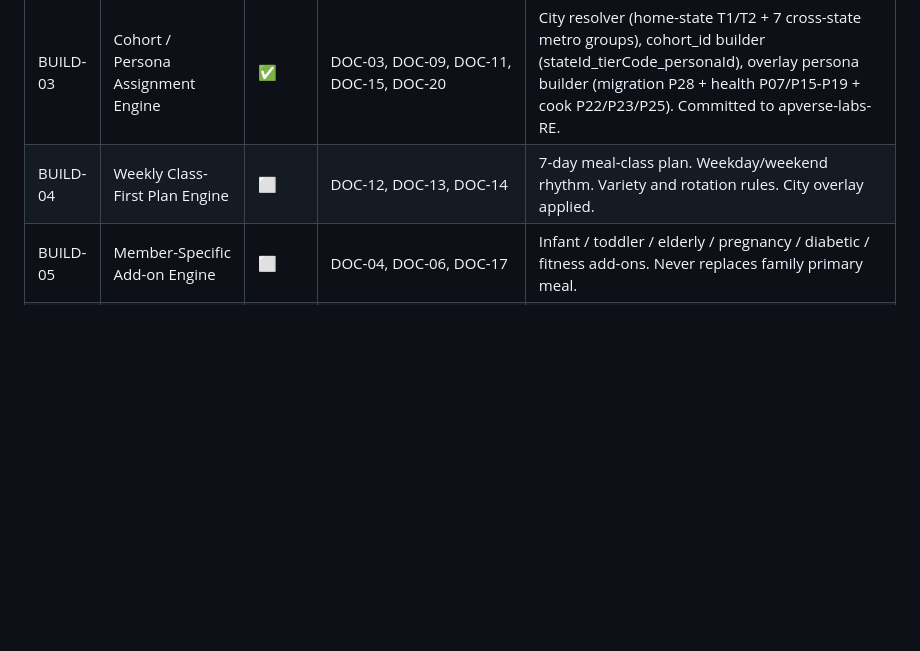
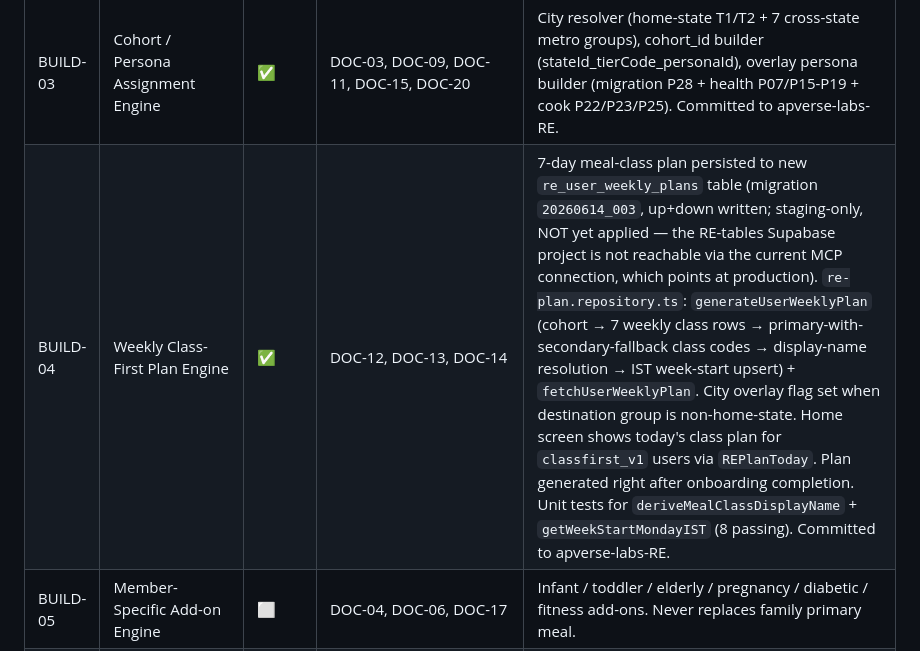
Before and after one commit to apverse-labs/foofoo, a Markdown page: Meal_Planning_RE_Engine/00_Implementation/IMPLEMENTATION_BUILD_TRACKER.md, the part around the change. Rendered like a GitHub page; blank space fills up the shorter version.

Commit message:
docs(re-04): mark BUILD-04 complete in tracker + register SCHEMA-RE-002
https://claude.ai/code/session_01DQAh4iouRib95fuvYb1PVP

```diff
--- a/Meal_Planning_RE_Engine/00_Implementation/IMPLEMENTATION_BUILD_TRACKER.md
+++ b/Meal_Planning_RE_Engine/00_Implementation/IMPLEMENTATION_BUILD_TRACKER.md
@@ -26,7 +26,7 @@
 | BUILD-01 | RE Data Model & Seed Import | ✅ | DOC-05, DOC-07, DOC-08, DOC-22 | Migration + seed import verified complete on foofoo-staging (2026-06-14). 20 tables created. Seed: 36 states, 41 personas, 131 meal classes, 946 primary dish options (104 addon-only dishes excluded per VAL-03), 2952 cohorts, 20664 weekly plans, 7992 addon plans. 19/19 validation checks passing (VAL-01–VAL-15 + VAL-13 idempotency). foofoo-mvp (production) untouched. See `BUILD-01_README.md`. |
 | BUILD-02 | Onboarding & Household Profile Builder | ✅ | DOC-03, DOC-04, DOC-10, DOC-11, DOC-16, DOC-17, DOC-18, DOC-20 | 8 RE onboarding screens (re-step-1 through re-step-8), RE Supabase client, re-onboarding repository, RE types, feature flag routing. Committed e0fa22e. |
 | BUILD-03 | Cohort / Persona Assignment Engine | ✅ | DOC-03, DOC-09, DOC-11, DOC-15, DOC-20 | City resolver (home-state T1/T2 + 7 cross-state metro groups), cohort_id builder (stateId_tierCode_personaId), overlay persona builder (migration P28 + health P07/P15-P19 + cook P22/P23/P25). Committed to apverse-labs-RE. |
-| BUILD-04 | Weekly Class-First Plan Engine | ⬜ | DOC-12, DOC-13, DOC-14 | 7-day meal-class plan. Weekday/weekend rhythm. Variety and rotation rules. City overlay applied. |
+| BUILD-04 | Weekly Class-First Plan Engine | ✅ | DOC-12, DOC-13, DOC-14 | 7-day meal-class plan persisted to new `re_user_weekly_plans` table (migration `20260614_003`, up+down written; staging-only, NOT yet applied — the RE-tables Supabase project is not reachable via the current MCP connection, which points at production). `re-plan.repository.ts`: `generateUserWeeklyPlan` (cohort → 7 weekly class rows → primary-with-secondary-fallback class codes → display-name resolution → IST week-start upsert) + `fetchUserWeeklyPlan`. City overlay flag set when destination group is non-home-state. Home screen shows today's class plan for `classfirst_v1` users via `REPlanToday`. Plan generated right after onboarding completion. Unit tests for `deriveMealClassDisplayName` + `getWeekStartMondayIST` (8 passing). Committed to apverse-labs-RE. |
 | BUILD-05 | Member-Specific Add-on Engine | ⬜ | DOC-04, DOC-06, DOC-17 | Infant / toddler / elderly / pregnancy / diabetic / fitness add-ons. Never replaces family primary meal. |
 | BUILD-06 | Dish Expansion & Food DNA Ranking | ⬜ | DOC-07, DOC-08, DOC-18, DOC-19 | Class → dish candidate pool → ranked by Food DNA + hard constraints + context. |
 | BUILD-07 | Feedback Learning Loop | ⬜ | DOC-19, DOC-21 | Swipes, locks, Not Today, Never list, accepted repeats → class affinity and dish-level weight updates. |
```
Also changed, not shown: SYSTEM_STATE.md (+1 -0 lines).
